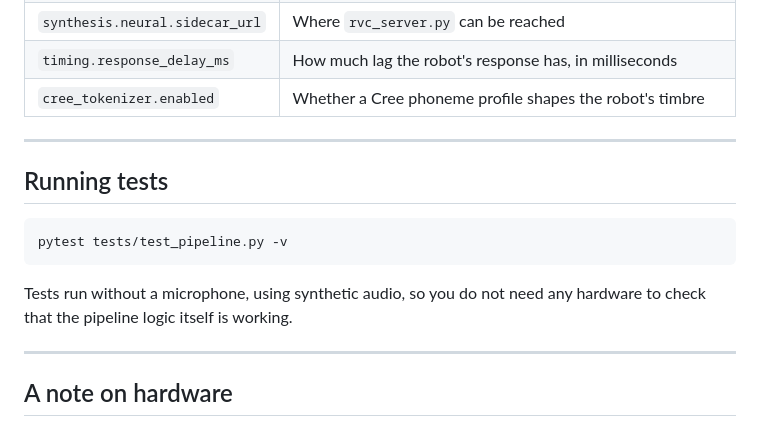
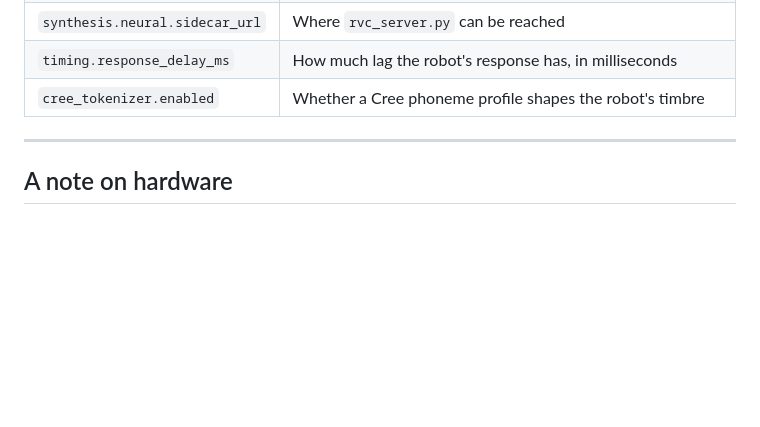
Before and after one commit to haaaarsh4/Archer-Robot-Vocal-Collaboration-System, a Markdown page: README.md, the part around the change. Rendered like a GitHub page; blank space fills up the shorter version.

Commit message:
README Update
Removed the 'Running tests' section from the README.

````diff
--- a/README.md
+++ b/README.md
@@ -261,16 +261,6 @@ All settings live in `config/config.yaml`. A few of the most important ones:
 
 ---
 
-## Running tests
-
-```bash
-pytest tests/test_pipeline.py -v
-```
-
-Tests run without a microphone, using synthetic audio, so you do not need any hardware to check that the pipeline logic itself is working.
-
----
-
 ## A note on hardware
 
 If you are running this on a laptop with an integrated GPU (for example, an AMD Phoenix or Radeon iGPU), keep `device: cpu` for both `pitch.rmvpe` and `synthesis.neural` in `config.yaml`. These chips generally are not officially supported by ROCm, and the usual workaround to force GPU use is a known hard hang on at least one commonly used chip. CPU performance is kept reasonable through int8 HuBERT quantization and explicit thread count tuning in `rvc_server.py`. That is a deliberate design choice, not a fallback someone forgot to fix.
````
